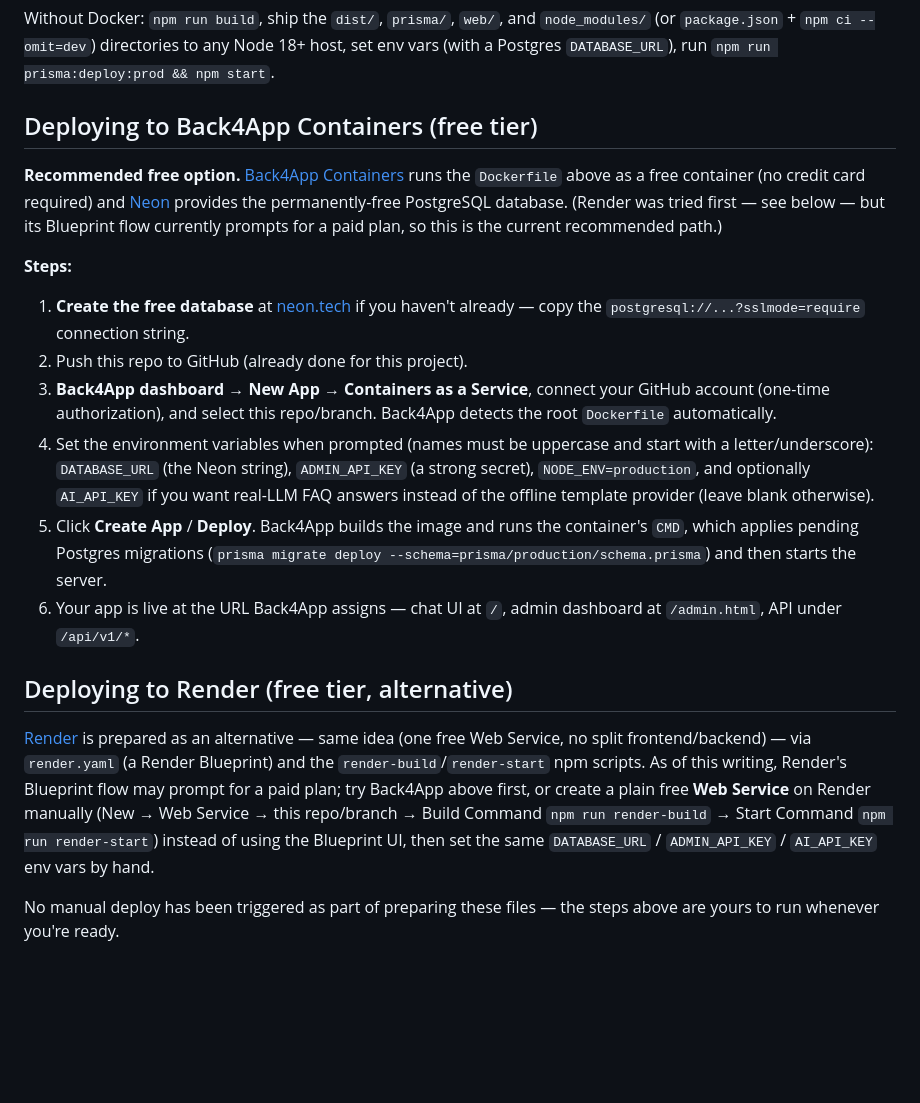
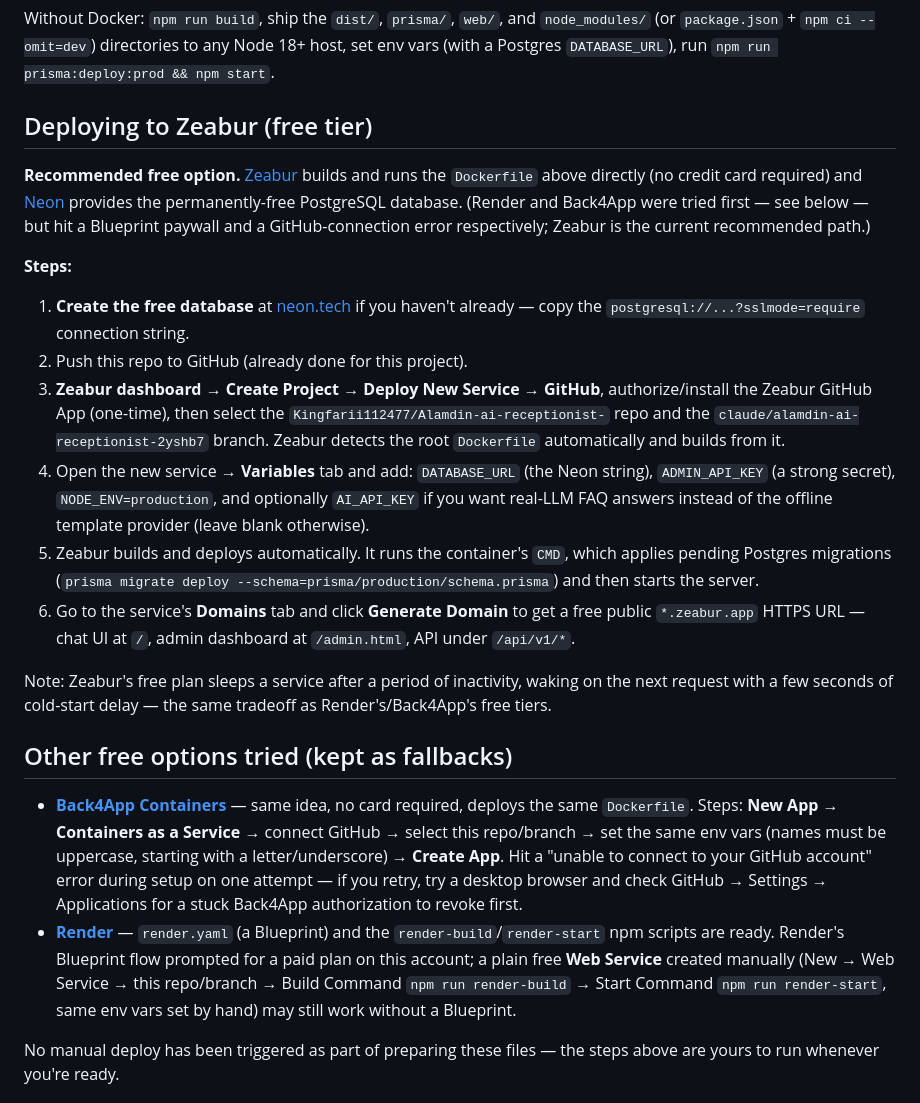
Before and after one commit to Kingfarii112477/Alamdin-ai-receptionist-, a Markdown page: README.md, the part around the change. Rendered like a GitHub page; blank space fills up the shorter version.

Commit message:
Pivot recommended free deploy target to Zeabur (Back4App GitHub connect failed)
Back4App's GitHub OAuth connection failed for this account ("unable to
successfully connect to your GitHub account"). Zeabur is a strong
next candidate: no credit card, builds directly from the existing root
Dockerfile (already Postgres-targeted, zero further code changes needed),
straightforward GitHub App integration, free *.zeabur.app HTTPS domain via
one click. Documented as the new primary recommendation in README, with
Back4App and Render kept as fallbacks along with what went wrong on each.

Co-Authored-By: Claude Sonnet 5 <noreply@anthropic.com>
Claude-Session: https://claude.ai/code/session_01P1AyofVZRzmBqtGjss7bBb

```diff
--- a/README.md
+++ b/README.md
@@ -164,22 +164,25 @@ The `Dockerfile` builds against **PostgreSQL** (`prisma/production/migrations/`)
 
 Without Docker: `npm run build`, ship the `dist/`, `prisma/`, `web/`, and `node_modules/` (or `package.json` + `npm ci --omit=dev`) directories to any Node 18+ host, set env vars (with a Postgres `DATABASE_URL`), run `npm run prisma:deploy:prod && npm start`.
 
-## Deploying to Back4App Containers (free tier)
+## Deploying to Zeabur (free tier)
 
-**Recommended free option.** [Back4App Containers](https://www.back4app.com/pricing/container-as-a-service) runs the `Dockerfile` above as a free container (no credit card required) and [Neon](https://neon.tech) provides the permanently-free PostgreSQL database. (Render was tried first — see below — but its Blueprint flow currently prompts for a paid plan, so this is the current recommended path.)
+**Recommended free option.** [Zeabur](https://zeabur.com) builds and runs the `Dockerfile` above directly (no credit card required) and [Neon](https://neon.tech) provides the permanently-free PostgreSQL database. (Render and Back4App were tried first — see below — but hit a Blueprint paywall and a GitHub-connection error respectively; Zeabur is the current recommended path.)
 
 **Steps:**
 
 1. **Create the free database** at [neon.tech](https://neon.tech) if you haven't already — copy the `postgresql://...?sslmode=require` connection string.
 2. Push this repo to GitHub (already done for this project).
-3. **Back4App dashboard → New App → Containers as a Service**, connect your GitHub account (one-time authorization), and select this repo/branch. Back4App detects the root `Dockerfile` automatically.
-4. Set the environment variables when prompted (names must be uppercase and start with a letter/underscore): `DATABASE_URL` (the Neon string), `ADMIN_API_KEY` (a strong secret), `NODE_ENV=production`, and optionally `AI_API_KEY` if you want real-LLM FAQ answers instead of the offline template provider (leave blank otherwise).
-5. Click **Create App** / **Deploy**. Back4App builds the image and runs the container's `CMD`, which applies pending Postgres migrations (`prisma migrate deploy --schema=prisma/production/schema.prisma`) and then starts the server.
-6. Your app is live at the URL Back4App assigns — chat UI at `/`, admin dashboard at `/admin.html`, API under `/api/v1/*`.
+3. **Zeabur dashboard → Create Project → Deploy New Service → GitHub**, authorize/install the Zeabur GitHub App (one-time), then select the `Kingfarii112477/Alamdin-ai-receptionist-` repo and the `claude/alamdin-ai-receptionist-2yshb7` branch. Zeabur detects the root `Dockerfile` automatically and builds from it.
+4. Open the new service → **Variables** tab and add: `DATABASE_URL` (the Neon string), `ADMIN_API_KEY` (a strong secret), `NODE_ENV=production`, and optionally `AI_API_KEY` if you want real-LLM FAQ answers instead of the offline template provider (leave blank otherwise).
+5. Zeabur builds and deploys automatically. It runs the container's `CMD`, which applies pending Postgres migrations (`prisma migrate deploy --schema=prisma/production/schema.prisma`) and then starts the server.
+6. Go to the service's **Domains** tab and click **Generate Domain** to get a free public `*.zeabur.app` HTTPS URL — chat UI at `/`, admin dashboard at `/admin.html`, API under `/api/v1/*`.
 
-## Deploying to Render (free tier, alternative)
+Note: Zeabur's free plan sleeps a service after a period of inactivity, waking on the next request with a few seconds of cold-start delay — the same tradeoff as Render's/Back4App's free tiers.
 
-[Render](https://render.com) is prepared as an alternative — same idea (one free Web Service, no split frontend/backend) — via `render.yaml` (a Render Blueprint) and the `render-build`/`render-start` npm scripts. As of this writing, Render's Blueprint flow may prompt for a paid plan; try Back4App above first, or create a plain free **Web Service** on Render manually (New → Web Service → this repo/branch → Build Command `npm run render-build` → Start Command `npm run render-start`) instead of using the Blueprint UI, then set the same `DATABASE_URL` / `ADMIN_API_KEY` / `AI_API_KEY` env vars by hand.
+## Other free options tried (kept as fallbacks)
+
+- **[Back4App Containers](https://www.back4app.com/pricing/container-as-a-service)** — same idea, no card required, deploys the same `Dockerfile`. Steps: **New App → Containers as a Service** → connect GitHub → select this repo/branch → set the same env vars (names must be uppercase, starting with a letter/underscore) → **Create App**. Hit a "unable to connect to your GitHub account" error during setup on one attempt — if you retry, try a desktop browser and check GitHub → Settings → Applications for a stuck Back4App authorization to revoke first.
+- **[Render](https://render.com)** — `render.yaml` (a Blueprint) and the `render-build`/`render-start` npm scripts are ready. Render's Blueprint flow prompted for a paid plan on this account; a plain free **Web Service** created manually (New → Web Service → this repo/branch → Build Command `npm run render-build` → Start Command `npm run render-start`, same env vars set by hand) may still work without a Blueprint.
 
 No manual deploy has been triggered as part of preparing these files — the steps above are yours to run whenever you're ready.
 
```
